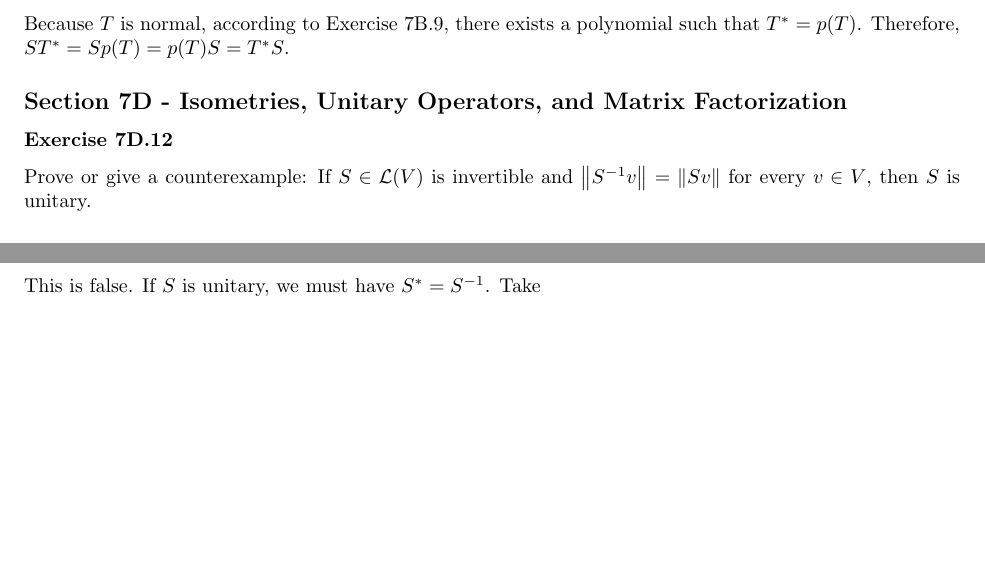
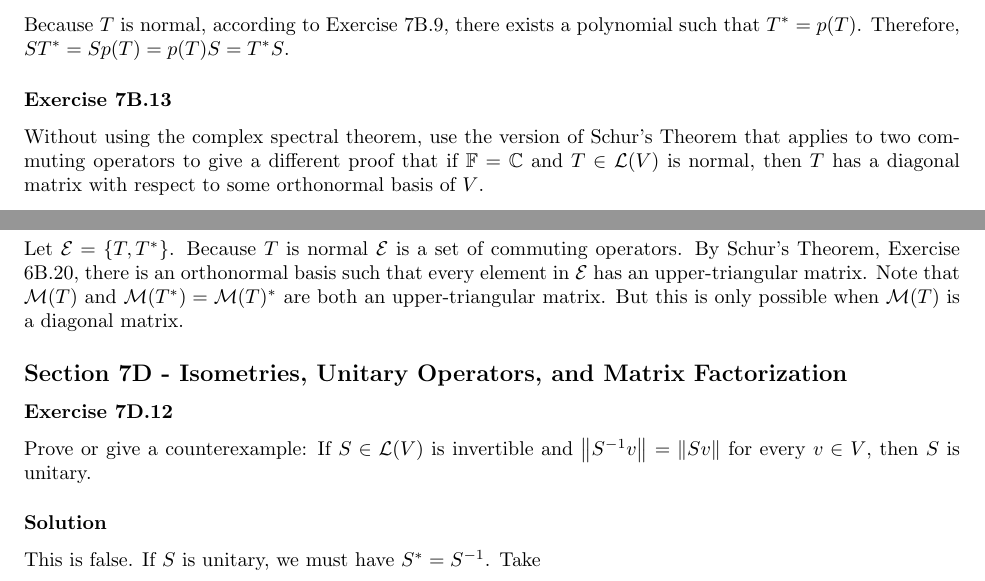
Before and after one commit to noudald/math-solutions, a LaTeX document (linear-algebra/main.tex, which reads linear-algebra/ch7.tex): two parts of pages 13 and 14 of 16, joined at a grey line, cut so that both start at the same text, the shorter picture padded with empty space. Compiled offline with pdfLaTeX.

Commit message:
(LA) 7B.20

```diff
--- a/linear-algebra/ch7.tex
+++ b/linear-algebra/ch7.tex
@@ -861,6 +861,19 @@ Because $T$ is normal, according to Exercise 7B.9, there exists a polynomial suc
 Therefore, $ST^* = Sp(T) = p(T)S = T^*S$.
 
 
+\subsubsection*{Exercise 7B.13}
+
+Without using the complex spectral theorem, use the version of Schur's Theorem that applies to two commuting operators to give a different proof that if $\mathbb{F} = \mathbb{C}$ and $T \in \mathcal{L}(V)$ is normal, then $T$ has a diagonal matrix with respect to some orthonormal basis of $V$.
+
+\subsubsection*{Solution}
+
+Let $\mathcal{E} = \{T, T^*\}$.
+Because $T$ is normal $\mathcal{E}$ is a set of commuting operators.
+By Schur's Theorem, Exercise 6B.20, there is an orthonormal basis such that every element in $\mathcal{E}$ has an upper-triangular matrix.
+Note that $\mathcal{M}(T)$ and $\mathcal{M}(T^*) = \mathcal{M}(T)^*$ are both an upper-triangular matrix.
+But this is only possible when $\mathcal{M}(T)$ is a diagonal matrix.
+
+
 \subsection*{Section 7D - Isometries, Unitary Operators, and Matrix Factorization}
 
 \subsubsection*{Exercise 7D.12}
```
